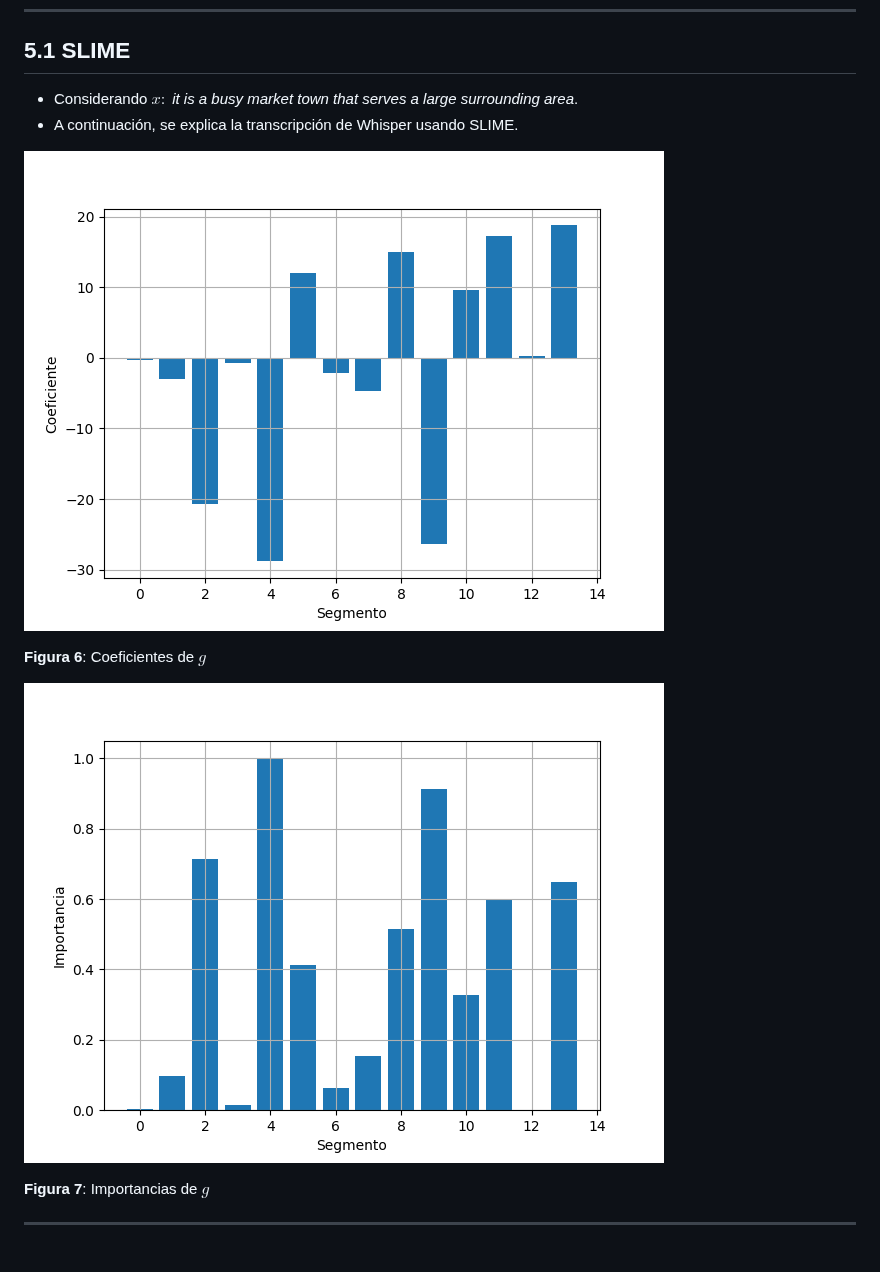
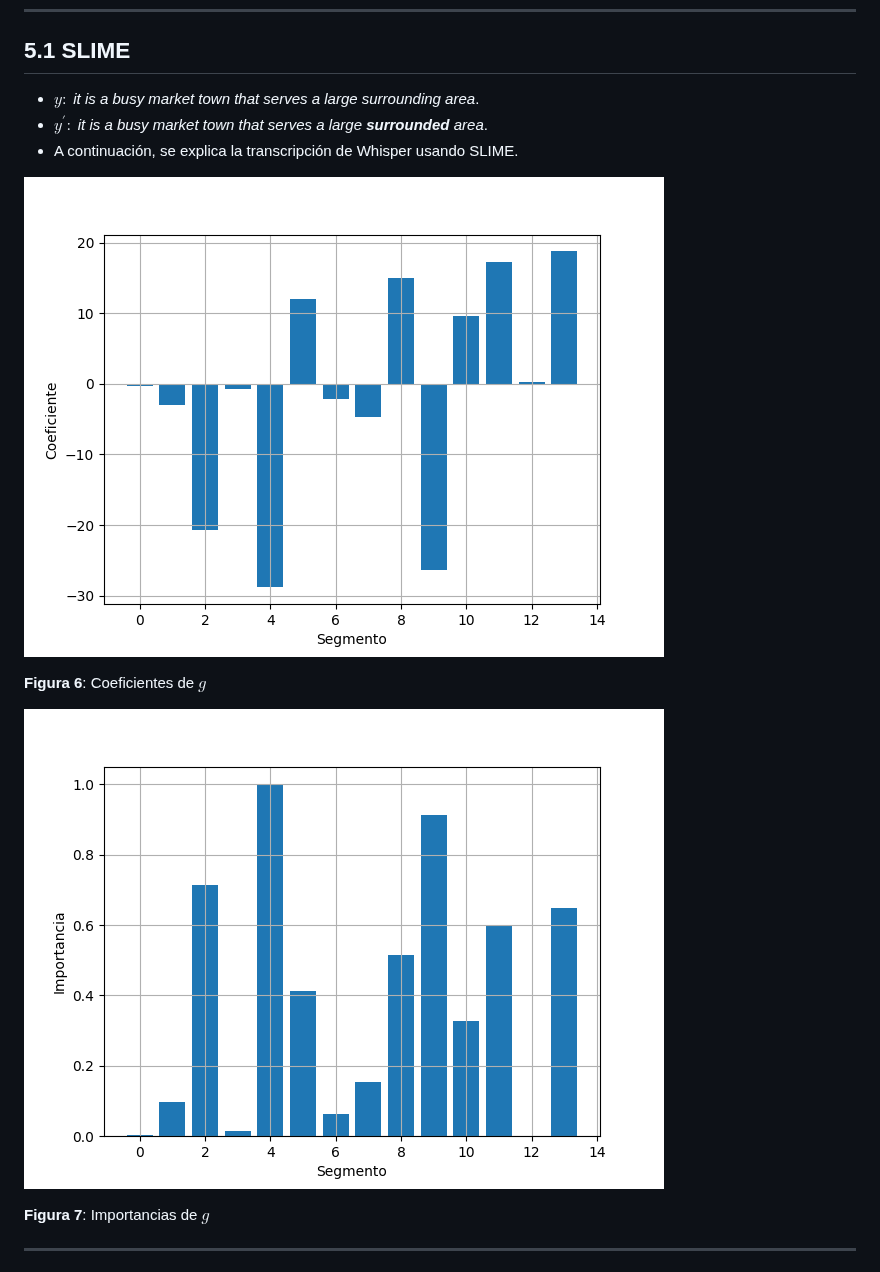
Before and after one commit to diegoquezadac/BATS, a Markdown page: slides/presentation.md, the part around one of its changes. Rendered like a GitHub page.

```diff
--- a/slides/presentation.md
+++ b/slides/presentation.md
@@ -217,7 +217,8 @@ Se han propuesto explicaciones para distintas tareas:
 <!--_header: Validación de la propuesta-->
 ## 5.1 SLIME
 
-* Considerando $x:$ *it is a busy market town that serves a large surrounding area*.
+* $y:$ *it is a busy market town that serves a large surrounding area*.
+* $y^\prime:$ *it is a busy market town that serves a large **surrounded** area*.
 * A continuación, se explica la transcripción de Whisper usando SLIME.
 
 <div class="figure-container">
```
Also changed, not shown: other parts of slides/presentation.md (+2 -2 lines).
